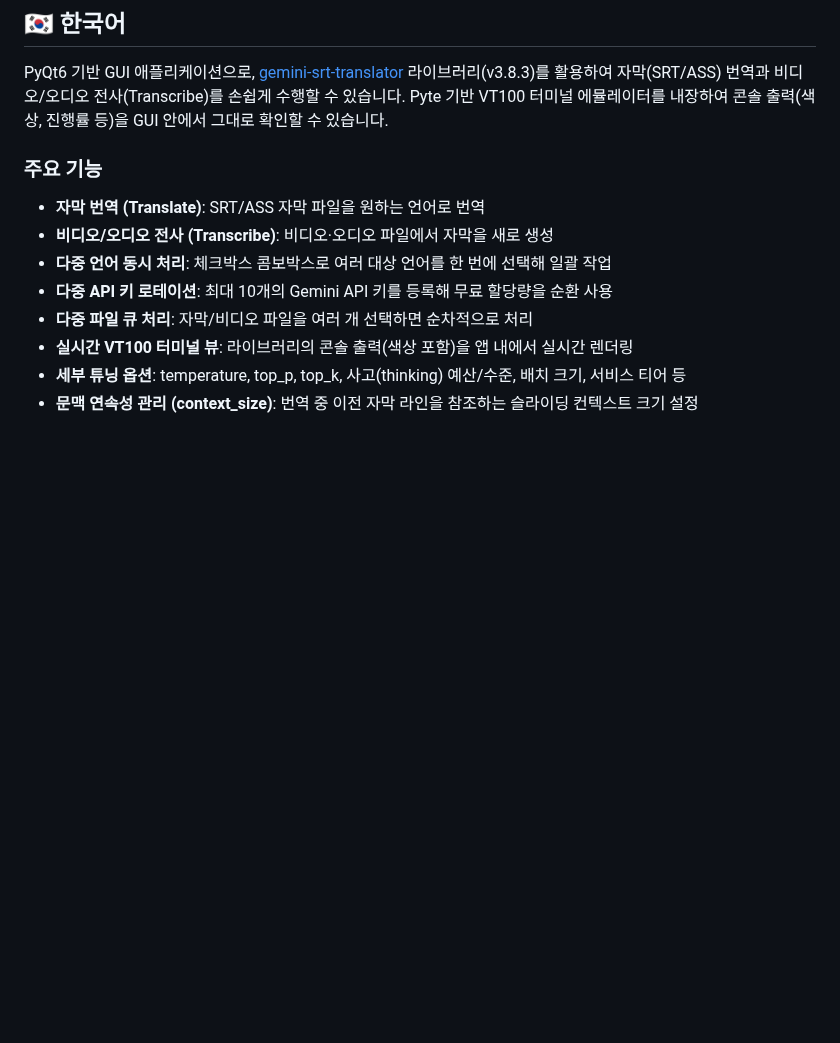
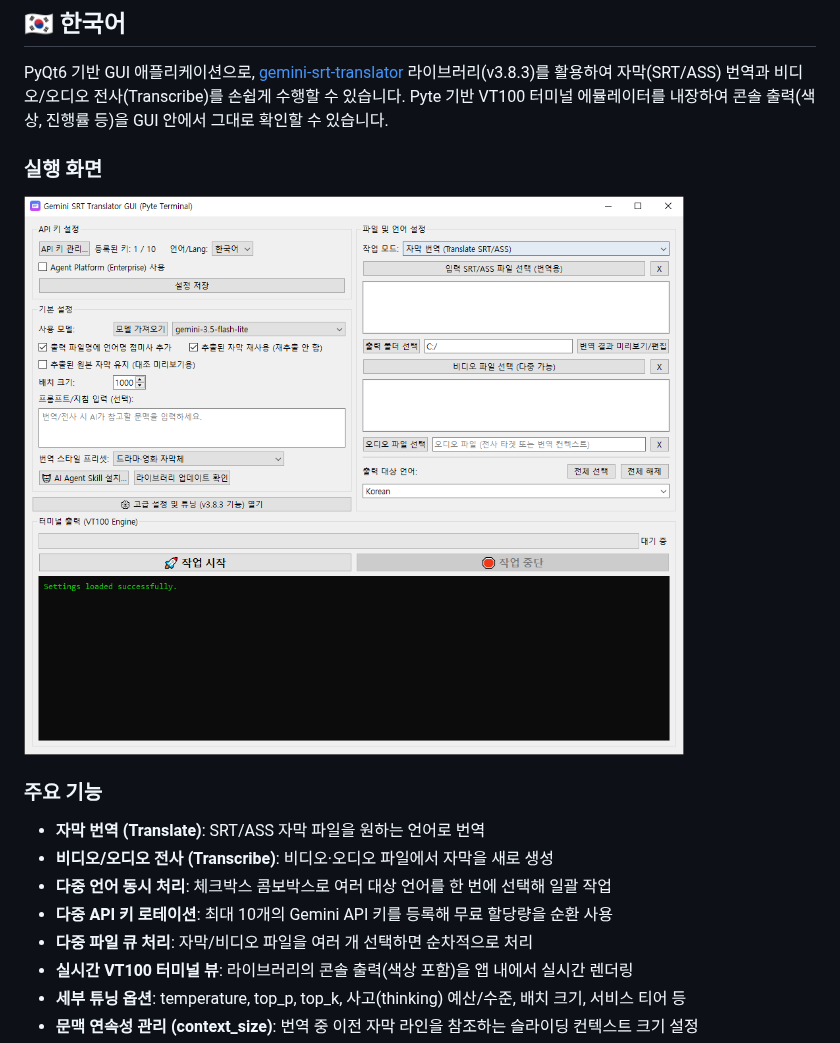
Before and after one commit to howatduck/GeminiSRTTranslatorGUI, a Markdown page: README.md, the part around one of its changes. Drawn GitHub-style; pictures changed too: assets/screenshot-ko.png (added); blank space fills up the shorter version.

Commit message:
docs: README에 실행 화면 스크린샷 추가 (한/영)

```diff
--- a/README.md
+++ b/README.md
@@ -7,6 +7,10 @@
 ## 🇰🇷 한국어
 
 PyQt6 기반 GUI 애플리케이션으로, [gemini-srt-translator](https://github.com/MaKTaiL/gemini-srt-translator) 라이브러리(v3.8.3)를 활용하여 자막(SRT/ASS) 번역과 비디오/오디오 전사(Transcribe)를 손쉽게 수행할 수 있습니다. Pyte 기반 VT100 터미널 에뮬레이터를 내장하여 콘솔 출력(색상, 진행률 등)을 GUI 안에서 그대로 확인할 수 있습니다.
+
+### 실행 화면
+
+![실행 화면 (한국어)](assets/screenshot-ko.png)
 
 ### 주요 기능
 
```
Also changed, not shown: other parts of README.md (+4 -0 lines), assets/screenshot-en.png (added).
